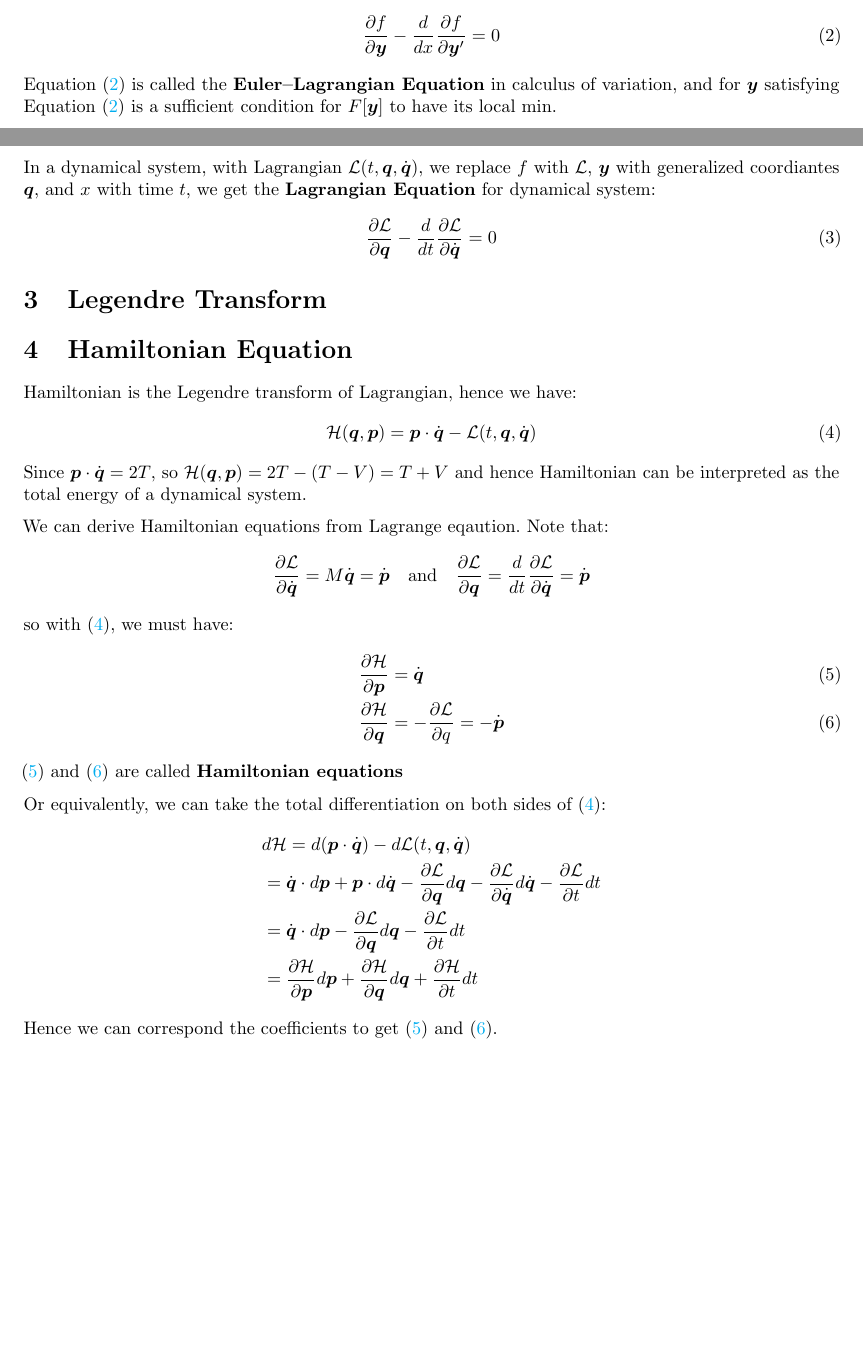
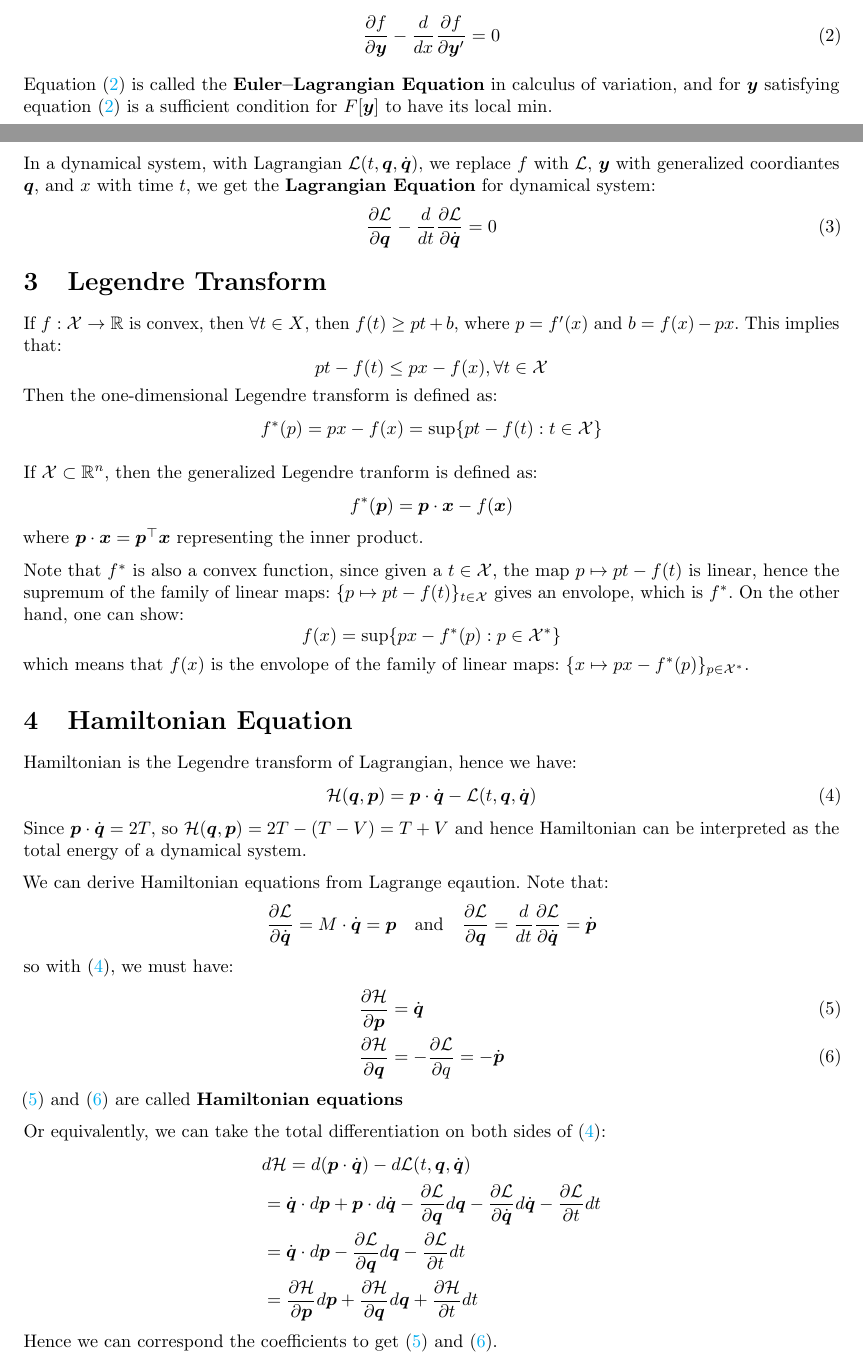
Before and after one commit to junsongt/HMC, a LaTeX document (notes.tex): two parts of pages 1 and 2 of 2 before the commit and two parts of pages 1 and 2 of 3 after it, joined at a grey line, cut so that both start at the same text, the shorter picture padded with empty space. Compiled offline with pdfLaTeX.

Commit message:
update notes

```diff
--- a/notes.tex
+++ b/notes.tex
@@ -41,7 +41,7 @@ By the fundamental lemma of calculus of variation, since $\vect{u}(x)$ is arbitr
 \begin{equation}
 \pd{f}{\vect{y}} - \frac{d}{dx}\pd{f}{\vect{y}'} = 0 \label{eqn:Euler_Lagrangian}
 \end{equation}
-Equation (\ref{eqn:Euler_Lagrangian}) is called the \textbf{Euler--Lagrangian Equation} in calculus of variation, and for $\vect{y}$ satisfying Equation (\ref{eqn:Euler_Lagrangian}) is a sufficient condition for $F[\vect{y}]$ to have its local min.
+Equation (\ref{eqn:Euler_Lagrangian}) is called the \textbf{Euler--Lagrangian Equation} in calculus of variation, and for $\vect{y}$ satisfying equation (\ref{eqn:Euler_Lagrangian}) is a sufficient condition for $F[\vect{y}]$ to have its local min.
 
 In a dynamical system, with Lagrangian $\Lcal(t, \vect{q}, \dot{\vect{q}})$, we replace $f$ with $\Lcal$, $\vect{y}$ with generalized coordiantes $\vect{q}$, and $x$ with time $t$, we get the \textbf{Lagrangian Equation} for dynamical system:
 \begin{equation}
@@ -49,6 +49,17 @@ In a dynamical system, with Lagrangian $\Lcal(t, \vect{q}, \dot{\vect{q}})$, we
 \end{equation}
 
 \section{Legendre Transform}
+If $f: \Xcal \to \R$ is convex, then $\forall t \in X$, then $f(t) \geq pt + b$, where $p = f'(x)$ and $b = f(x) - px$. This implies that:
+\[pt - f(t) \leq px -f(x), \forall t \in \Xcal\]
+Then the one-dimensional Legendre transform is defined as:
+\[f^*(p) = px - f(x) = \sup\{pt - f(t) : t \in \Xcal\}\]
+
+If $\Xcal \subset \R^n$, then the generalized Legendre tranform is defined as:
+\[f^*(\vect{p}) = \vect{p} \cdot \vect{x} - f(\vect{x})\]where $\vect{p} \cdot \vect{x} = \vect{p}^{\top} \vect{x}$ representing the inner product.
+
+Note that $f^*$ is also a convex function, since given a $t \in \Xcal$, the map $p \mapsto pt -f(t)$ is linear, hence the supremum of the family of linear maps: $\{p \mapsto pt-f(t)\}_{t \in \Xcal}$ gives an envolope, which is $f^*$. On the other hand, one can show:
+\[f(x) = \sup\{px - f^*(p) : p \in \Xcal^*\}\]
+which means that $f(x)$ is the envolope of the family of linear maps: $\{x \mapsto px - f^*(p)\}_{p \in \Xcal^*}$.
 
 
 
@@ -60,7 +71,7 @@ Hamiltonian is the Legendre transform of Lagrangian, hence we have:
 Since $\vect{p}\cdot \dot{\vect{q}} = 2T$, so $\Hcal(\vect{q}, \vect{p}) = 2T - (T - V) = T + V$ and hence Hamiltonian can be interpreted as the total energy of a dynamical system.
 
 
-We can derive Hamiltonian equations from Lagrange eqaution. Note that:\[\pd{\Lcal}{\dot{\vect{q}}} = M\dot{\vect{q}} = \dot{\vect{p}} \quad \text{and} \quad \pd{\Lcal}{\vect{q}} = \frac{d}{dt}\pd{\Lcal}{\dot{\vect{q}}} = \dot{\vect{p}}\]
+We can derive Hamiltonian equations from Lagrange eqaution. Note that:\[\pd{\Lcal}{\dot{\vect{q}}} = M\cdot\dot{\vect{q}} = \vect{p} \quad \text{and} \quad \pd{\Lcal}{\vect{q}} = \frac{d}{dt}\pd{\Lcal}{\dot{\vect{q}}} = \dot{\vect{p}}\]
 so with (\ref{eqn:Hamiltonian}), we must have:
 \begin{align}
 & \pd{\Hcal}{\vect{p}} = \dot{\vect{q}} \label{eqn:Hamiltonian_equation1}\\
```
Also changed, not shown: notes.pdf.
